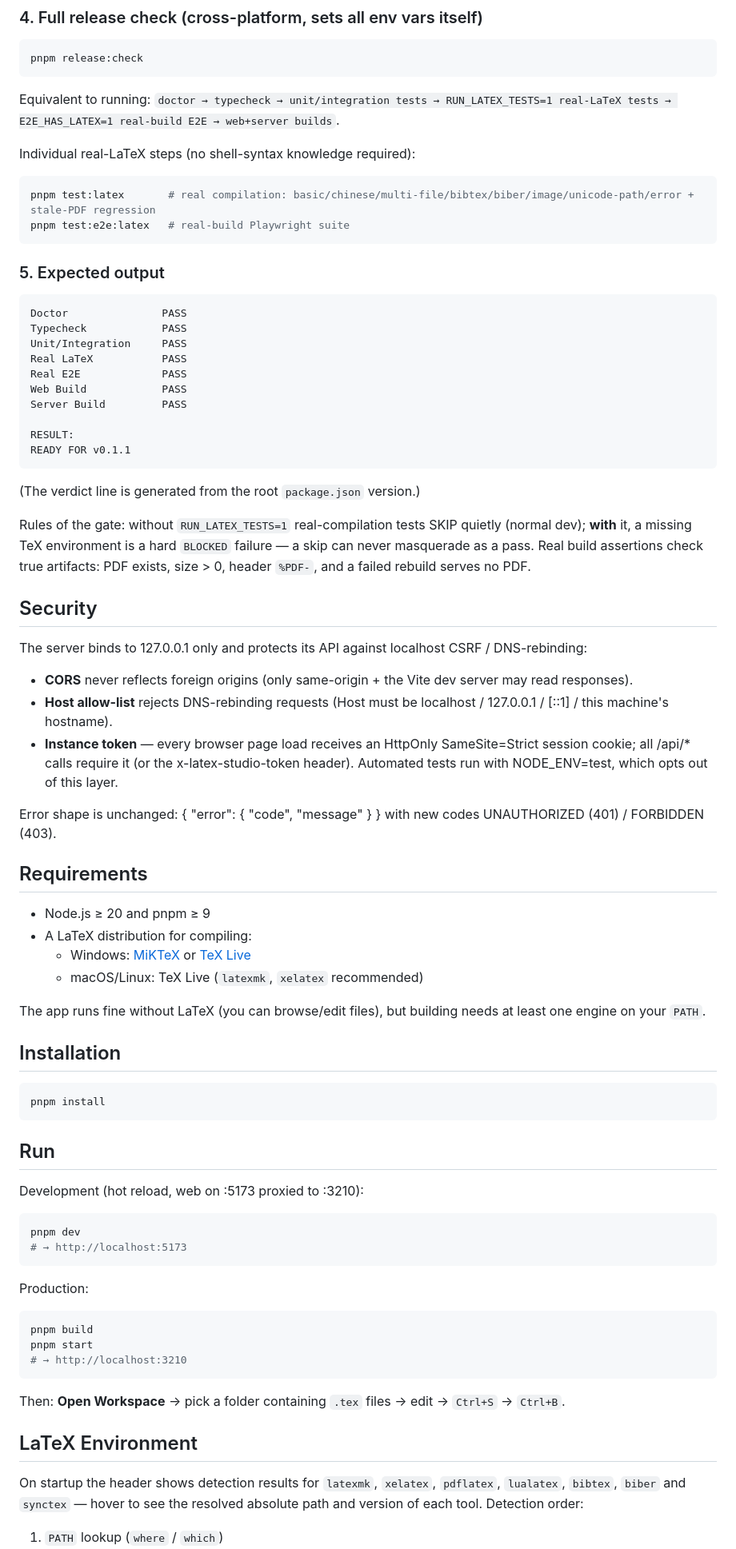
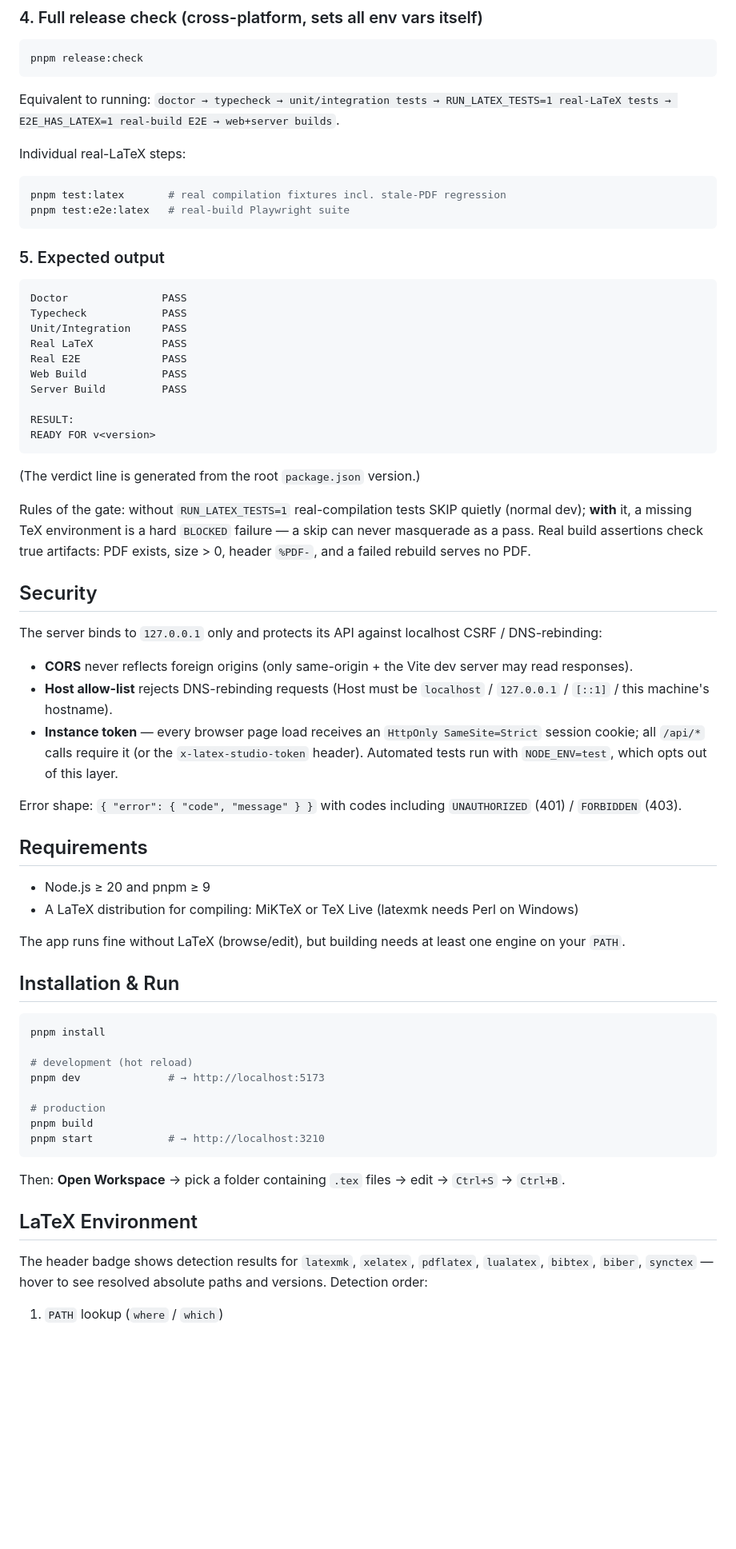
Before and after one commit to nanoandluna/latex-studio, a Markdown page: README.md, the part around one of its changes. Shown at 80% size. Drawn GitHub-style; blank space fills up the shorter version.

````diff
--- a/README.md
+++ b/README.md
@@ -86,10 +95,10 @@ pnpm release:check
 
 Equivalent to running: `doctor → typecheck → unit/integration tests → RUN_LATEX_TESTS=1 real-LaTeX tests → E2E_HAS_LATEX=1 real-build E2E → web+server builds`.
 
-Individual real-LaTeX steps (no shell-syntax knowledge required):
+Individual real-LaTeX steps:
 
 ```bash
-pnpm test:latex       # real compilation: basic/chinese/multi-file/bibtex/biber/image/unicode-path/error + stale-PDF regression
+pnpm test:latex       # real compilation fixtures incl. stale-PDF regression
 pnpm test:e2e:latex   # real-build Playwright suite
 ```
 
@@ -105,7 +114,7 @@ Web Build            PASS
 Server Build         PASS
 
 RESULT:
-READY FOR v0.1.1
+READY FOR v<version>
 ```
 
 (The verdict line is generated from the root `package.json` version.)
@@ -114,50 +123,38 @@ Rules of the gate: without `RUN_LATEX_TESTS=1` real-compilation tests SKIP quiet
 
 ## Security
 
-The server binds to 127.0.0.1 only and protects its API against localhost
-CSRF / DNS-rebinding:
+The server binds to `127.0.0.1` only and protects its API against localhost CSRF / DNS-rebinding:
 
 - **CORS** never reflects foreign origins (only same-origin + the Vite dev server may read responses).
-- **Host allow-list** rejects DNS-rebinding requests (Host must be localhost / 127.0.0.1 / [::1] / this machine's hostname).
-- **Instance token** — every browser page load receives an HttpOnly SameSite=Strict session cookie; all /api/* calls require it (or the x-latex-studio-token header). Automated tests run with NODE_ENV=test, which opts out of this layer.
+- **Host allow-list** rejects DNS-rebinding requests (Host must be `localhost` / `127.0.0.1` / `[::1]` / this machine's hostname).
+- **Instance token** — every browser page load receives an `HttpOnly SameSite=Strict` session cookie; all `/api/*` calls require it (or the `x-latex-studio-token` header). Automated tests run with `NODE_ENV=test`, which opts out of this layer.
 
-Error shape is unchanged: { "error": { "code", "message" } } with new codes UNAUTHORIZED (401) / FORBIDDEN (403).
+Error shape: `{ "error": { "code", "message" } }` with codes including `UNAUTHORIZED` (401) / `FORBIDDEN` (403).
+
 ## Requirements
 
 - Node.js ≥ 20 and pnpm ≥ 9
-- A LaTeX distribution for compiling:
-  - Windows: [MiKTeX](https://miktex.org) or [TeX Live](https://tug.org/texlive)
-  - macOS/Linux: TeX Live (`latexmk`, `xelatex` recommended)
+- A LaTeX distribution for compiling: MiKTeX or TeX Live (latexmk needs Perl on Windows)
 
-The app runs fine without LaTeX (you can browse/edit files), but building needs at least one engine on your `PATH`.
+The app runs fine without LaTeX (browse/edit), but building needs at least one engine on your `PATH`.
 
-## Installation
+## Installation & Run
 
 ```bash
 pnpm install
-```
 
-## Run
+# development (hot reload)
+pnpm dev              # → http://localhost:5173
 
-Development (hot reload, web on :5173 proxied to :3210):
-
-```bash
-pnpm dev
-# → http://localhost:5173
-```
-
-Production:
-
-```bash
+# production
 pnpm build
-pnpm start
-# → http://localhost:3210
+pnpm start            # → http://localhost:3210
 ```
 
 Then: **Open Workspace** → pick a folder containing `.tex` files → edit → `Ctrl+S` → `Ctrl+B`.
 
 ## LaTeX Environment
 
-On startup the header shows detection results for `latexmk`, `xelatex`, `pdflatex`, `lualatex`, `bibtex`, `biber` and `synctex` — hover to see the resolved absolute path and version of each tool. Detection order:
+The header badge shows detection results for `latexmk`, `xelatex`, `pdflatex`, `lualatex`, `bibtex`, `biber`, `synctex` — hover to see resolved absolute paths and versions. Detection order:
 
 1. `PATH` lookup (`where` / `which`)
````
Also changed, not shown: other parts of README.md (+60 -79 lines).
